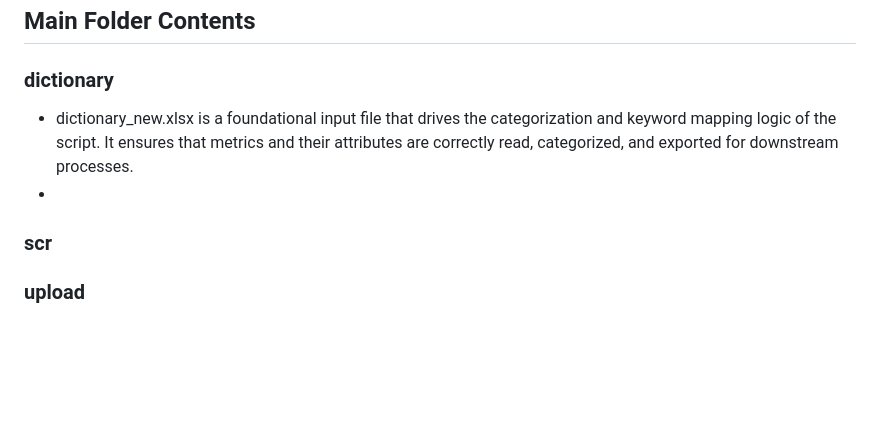
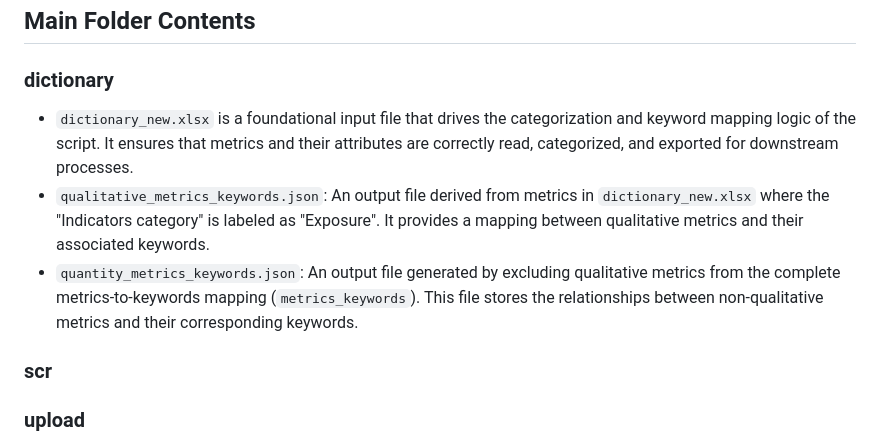
Before and after one commit to ariahuang314/ariahuang, a Markdown page: README.md, the part around the change. GitHub-like rendering; blank space fills up the shorter version.

````diff
--- a/README.md
+++ b/README.md
@@ -14,8 +14,9 @@ This project provides a suite of Python scripts designed to automate the extract
   ```
 ## Main Folder Contents
 ### dictionary
-- dictionary_new.xlsx is a foundational input file that drives the categorization and keyword mapping logic of the script. It ensures that metrics and their attributes are correctly read, categorized, and exported for downstream processes.
--
+- `dictionary_new.xlsx` is a foundational input file that drives the categorization and keyword mapping logic of the script. It ensures that metrics and their attributes are correctly read, categorized, and exported for downstream processes.
+- `qualitative_metrics_keywords.json`: An output file derived from metrics in `dictionary_new.xlsx` where the "Indicators category" is labeled as "Exposure". It provides a mapping between qualitative metrics and their associated keywords.
+- `quantity_metrics_keywords.json`: An output file generated by excluding qualitative metrics from the complete metrics-to-keywords mapping (`metrics_keywords`). This file stores the relationships between non-qualitative metrics and their corresponding keywords.
 
 ### scr
 
````
